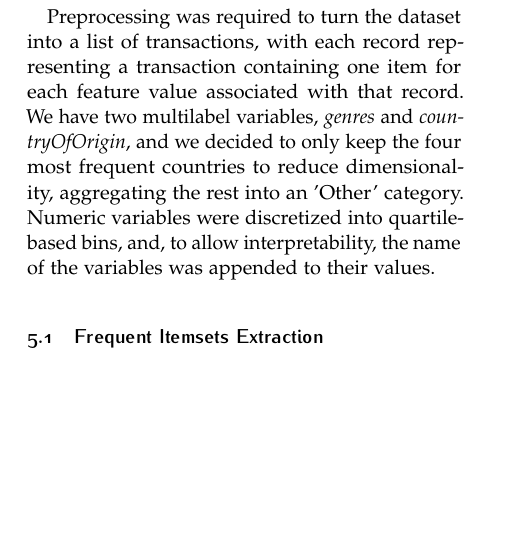
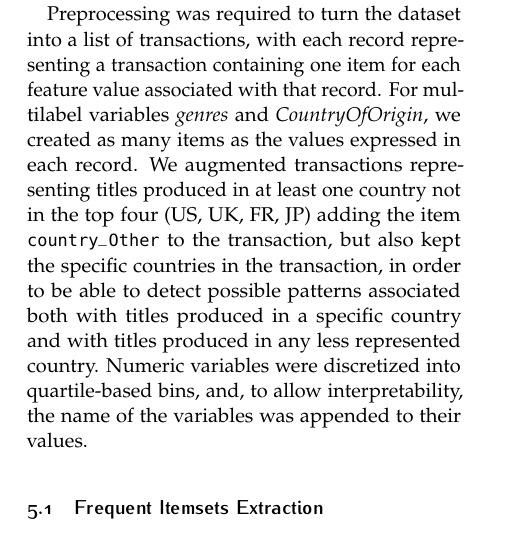
Before and after one commit to g-fabiani4-unipi/dm1_project, a LaTeX document (doc/main.tex, which reads doc/sections/pattern_mining.tex): part of one column of page 19 of 21, cut so that both start at the same text, the shorter picture padded with empty space. Compiled offline with pdfLaTeX.

Commit message:
Change treatment of countries in pattern mining (no real effect on output)

```diff
--- a/doc/sections/pattern_mining.tex
+++ b/doc/sections/pattern_mining.tex
@@ -1,7 +1,10 @@
 \label{pattern_mining}
 In this section, we will detail our experiment using the \textbf{FP-Growth} algorithm to extract frequent itemsets and association rules. The most useful rules were then exploited to classify some relevant \textit{titleTypes}.
 
-Preprocessing was required to turn the dataset into a list of transactions, with each record representing a transaction containing one item for each feature value associated with that record. We have two multilabel variables, \textit{genres} and \textit{countryOfOrigin}, and we decided to only keep the four most frequent countries to reduce dimensionality, aggregating the rest into an 'Other' category. Numeric variables were discretized into quartile-based bins, and, to allow interpretability, the name of the variables was appended to their values.
+Preprocessing was required to turn the dataset into a list of transactions, with each record representing a transaction containing one item for each feature value associated with that record.
+For multilabel variables \textit{genres} and \textit{CountryOfOrigin}, we created as many items as the values expressed in each record.
+We augmented transactions representing titles produced in at least one country not in the top four (US, UK, FR, JP) adding the item \texttt{country\_Other} to the transaction, but also kept the specific countries in the transaction, in order to be able to detect possible patterns associated both with titles produced in a specific country and with titles produced in any less represented country.
+Numeric variables were discretized into quartile-based bins, and, to allow interpretability, the name of the variables was appended to their values.
 %\begin{table}[ht]
 %\centering
 %\resizebox{\columnwidth}{!}{%
```
Also changed, not shown: doc/sections/pattern_mining.tex (2 more changed lines), 2 other files.
